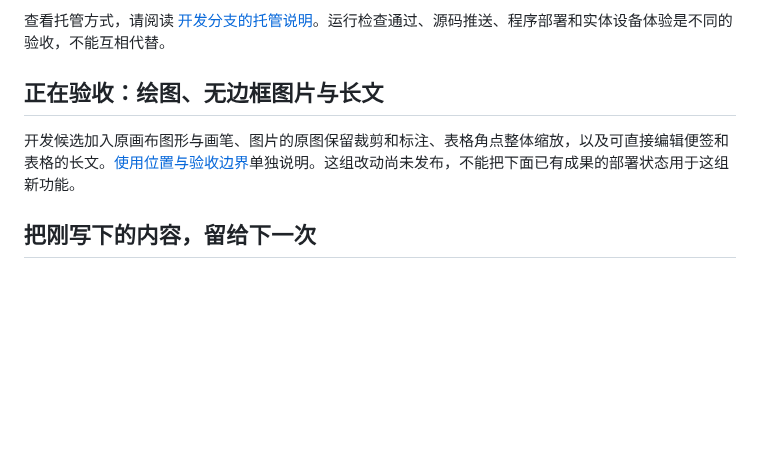
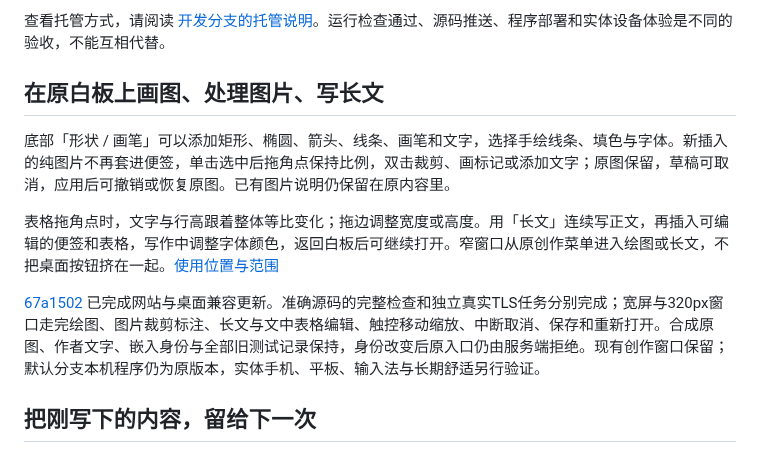
Before and after one commit to Yueyue673/creative-whiteboard, a Markdown page: docs/status.md, the part around the change. Drawn GitHub-style; blank space fills up the shorter version.

Commit message:
docs: publish original canvas drawing, image editing and long documents

```diff
--- a/docs/status.md
+++ b/docs/status.md
@@ -16,9 +16,13 @@
 
 查看托管方式，请阅读 [开发分支的托管说明](https://github.com/Yueyue673/creative-whiteboard/blob/codex/hosted-linux-checks/hosted/README.md)。运行检查通过、源码推送、程序部署和实体设备体验是不同的验收，不能互相代替。
 
-## 正在验收：绘图、无边框图片与长文
+## 在原白板上画图、处理图片、写长文
 
-开发候选加入原画布图形与画笔、图片的原图保留裁剪和标注、表格角点整体缩放，以及可直接编辑便签和表格的长文。[使用位置与验收边界](canvas-objects.md)单独说明。这组改动尚未发布，不能把下面已有成果的部署状态用于这组新功能。
+底部「形状 / 画笔」可以添加矩形、椭圆、箭头、线条、画笔和文字，选择手绘线条、填色与字体。新插入的纯图片不再套进便签，单击选中后拖角点保持比例，双击裁剪、画标记或添加文字；原图保留，草稿可取消，应用后可撤销或恢复原图。已有图片说明仍保留在原内容里。
+
+表格拖角点时，文字与行高跟着整体等比变化；拖边调整宽度或高度。用「长文」连续写正文，再插入可编辑的便签和表格，写作中调整字体颜色，返回白板后可继续打开。窄窗口从原创作菜单进入绘图或长文，不把桌面按钮挤在一起。[使用位置与范围](canvas-objects.md)
+
+[67a1502](https://github.com/Yueyue673/creative-whiteboard/commit/67a1502647ea8901aa388c508b8751733234c9b7) 已完成网站与桌面兼容更新。准确源码的完整检查和独立真实TLS任务分别完成；宽屏与320px窗口走完绘图、图片裁剪标注、长文与文中表格编辑、触控移动缩放、中断取消、保存和重新打开。合成原图、作者文字、嵌入身份与全部旧测试记录保持，身份改变后原入口仍由服务端拒绝。现有创作窗口保留；默认分支本机程序仍为原版本，实体手机、平板、输入法与长期舒适另行验证。
 
 ## 把刚写下的内容，留给下一次
 
```
Also changed, not shown: docs/canvas-objects.md (+3 -3 lines).
